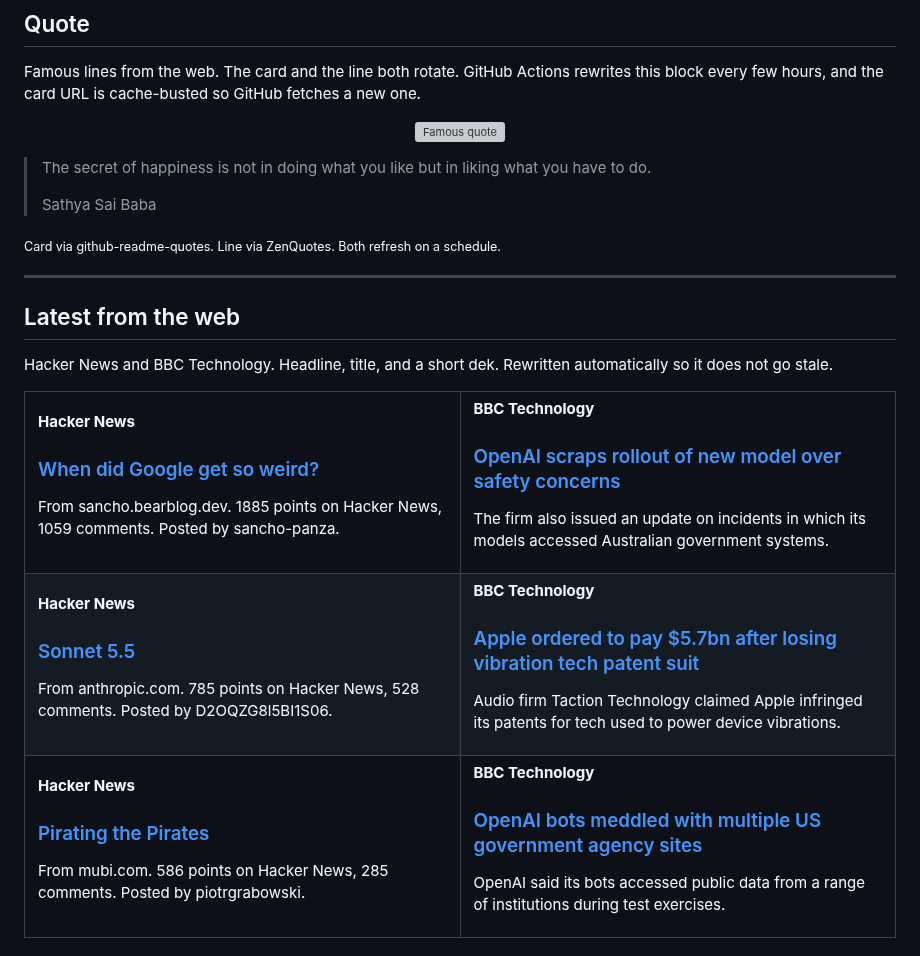
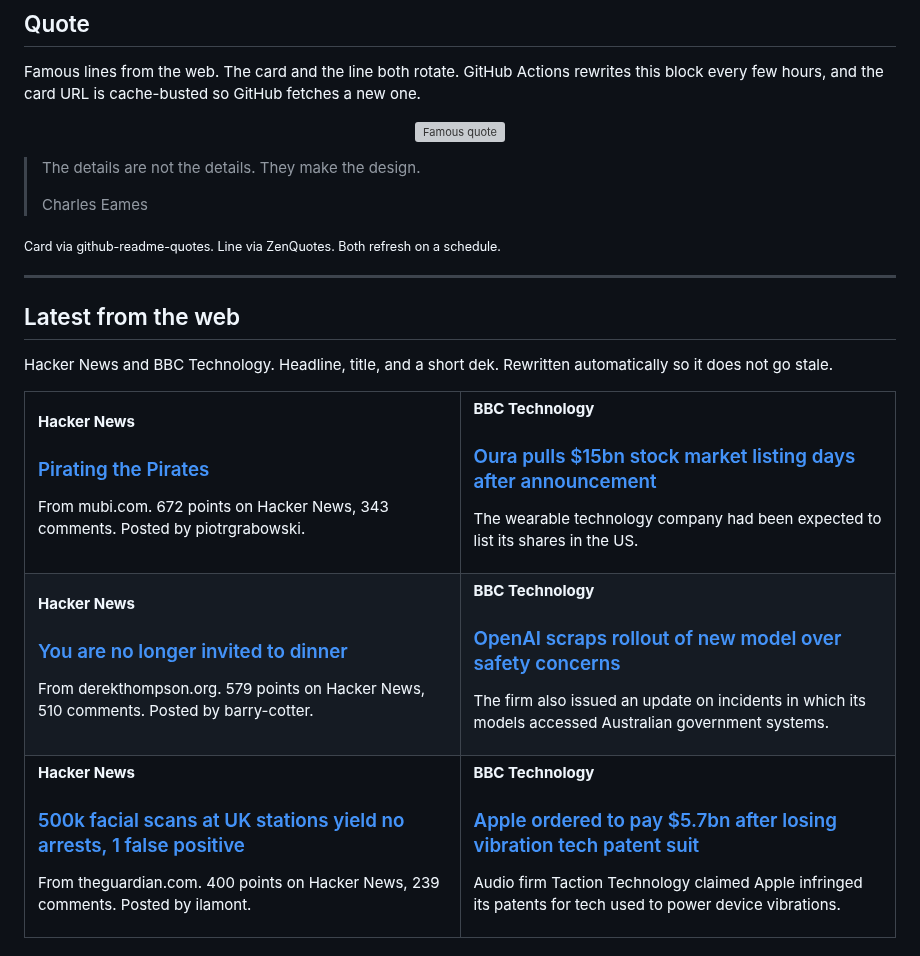
Before and after one commit to tahirkodx/tahirkodx, a Markdown page: README.md, the part around one of its changes. Rendered like a GitHub page; grey boxes are pictures that could not be loaded.

Commit message:
docs: refresh quote and news feed

```diff
--- a/README.md
+++ b/README.md
@@ -420,8 +420,8 @@ Famous lines from the web. The card and the line both rotate. GitHub Actions rew
 </p>
 
-> The secret of happiness is not in doing what you like but in liking what you have to do.
+> The details are not the details. They make the design.
 >
-> Sathya Sai Baba
+> Charles Eames
 
 <sub>Card via github-readme-quotes. Line via ZenQuotes. Both refresh on a schedule.</sub>
 <!--FEED:QUOTE:END-->
@@ -437,8 +437,20 @@ Hacker News and BBC Technology. Headline, title, and a short dek. Rewritten auto
   <tr>
     <td width="50%" valign="top">
       <p><strong>Hacker News</strong></p>
-      <h3><a href="https://sancho.bearblog.dev/google-weird/">When did Google get so weird?</a></h3>
-      <p>From sancho.bearblog.dev. 1885 points on Hacker News, 1059 comments. Posted by sancho-panza.</p>
+      <h3><a href="https://mubi.com/en/notebook/posts/pirating-the-pirates">Pirating the Pirates</a></h3>
+      <p>From mubi.com. 672 points on Hacker News, 343 comments. Posted by piotrgrabowski.</p>
+    </td>
+    <td width="50%" valign="top">
+      <p><strong>BBC Technology</strong></p>
+      <h3><a href="https://www.bbc.co.uk/news/articles/cjwyz5v190qwo">Oura pulls $15bn stock market listing days after announcement</a></h3>
+      <p>The wearable technology company had been expected to list its shares in the US.</p>
+    </td>
+  </tr>
+  <tr>
+    <td width="50%" valign="top">
+      <p><strong>Hacker News</strong></p>
+      <h3><a href="https://www.derekthompson.org/p/the-death-of-the-american-host">You are no longer invited to dinner</a></h3>
+      <p>From derekthompson.org. 579 points on Hacker News, 510 comments. Posted by barry-cotter.</p>
     </td>
     <td width="50%" valign="top">
       <p><strong>BBC Technology</strong></p>
@@ -449,8 +461,8 @@ Hacker News and BBC Technology. Headline, title, and a short dek. Rewritten auto
   <tr>
     <td width="50%" valign="top">
       <p><strong>Hacker News</strong></p>
-      <h3><a href="https://www.anthropic.com/claude-sonnet-5-5">Sonnet 5.5</a></h3>
-      <p>From anthropic.com. 785 points on Hacker News, 528 comments. Posted by D2OQZG8l5BI1S06.</p>
+      <h3><a href="https://www.theguardian.com/technology/2026/sep/29/trial-live-facial-recognition-cameras-london-stations-false-positive">500k facial scans at UK stations yield no arrests, 1 false positive</a></h3>
+      <p>From theguardian.com. 400 points on Hacker News, 239 comments. Posted by ilamont.</p>
     </td>
     <td width="50%" valign="top">
       <p><strong>BBC Technology</strong></p>
@@ -458,17 +470,5 @@ Hacker News and BBC Technology. Headline, title, and a short dek. Rewritten auto
       <p>Audio firm Taction Technology claimed Apple infringed its patents for tech used to power device vibrations.</p>
     </td>
   </tr>
-  <tr>
-    <td width="50%" valign="top">
-      <p><strong>Hacker News</strong></p>
-      <h3><a href="https://mubi.com/en/notebook/posts/pirating-the-pirates">Pirating the Pirates</a></h3>
-      <p>From mubi.com. 586 points on Hacker News, 285 comments. Posted by piotrgrabowski.</p>
-    </td>
-    <td width="50%" valign="top">
-      <p><strong>BBC Technology</strong></p>
-      <h3><a href="https://www.bbc.co.uk/news/articles/cw62jje658dlo">OpenAI bots meddled with multiple US government agency sites</a></h3>
-      <p>OpenAI said its bots accessed public data from a range of institutions during test exercises.</p>
-    </td>
-  </tr>
 </table>
 
```
Also changed, not shown: other parts of README.md (+2 -2 lines).
